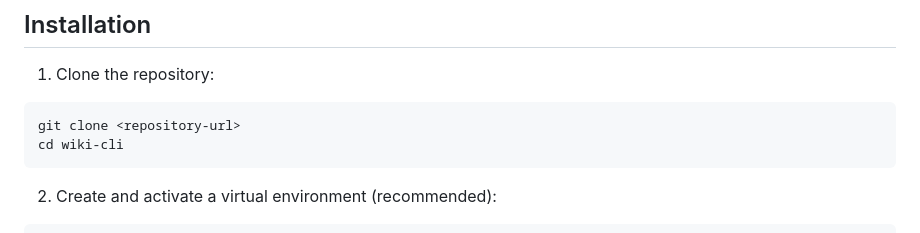
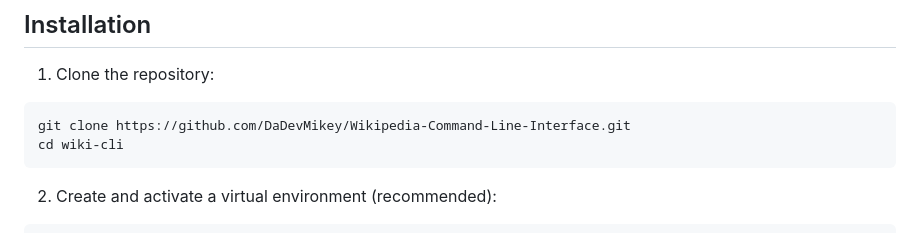
Before and after one commit to DaDevMikey/Wikipedia-Command-Line-Interface, a Markdown page: readme.md, the part around the change. Rendered like a GitHub page.

````diff
--- a/readme.md
+++ b/readme.md
@@ -15,7 +15,7 @@ A command-line interface for Wikipedia that allows you to search, read articles,
 
 1. Clone the repository:
 ```bash
-git clone <repository-url>
+git clone https://github.com/DaDevMikey/Wikipedia-Command-Line-Interface.git
 cd wiki-cli
 ```
 
````
